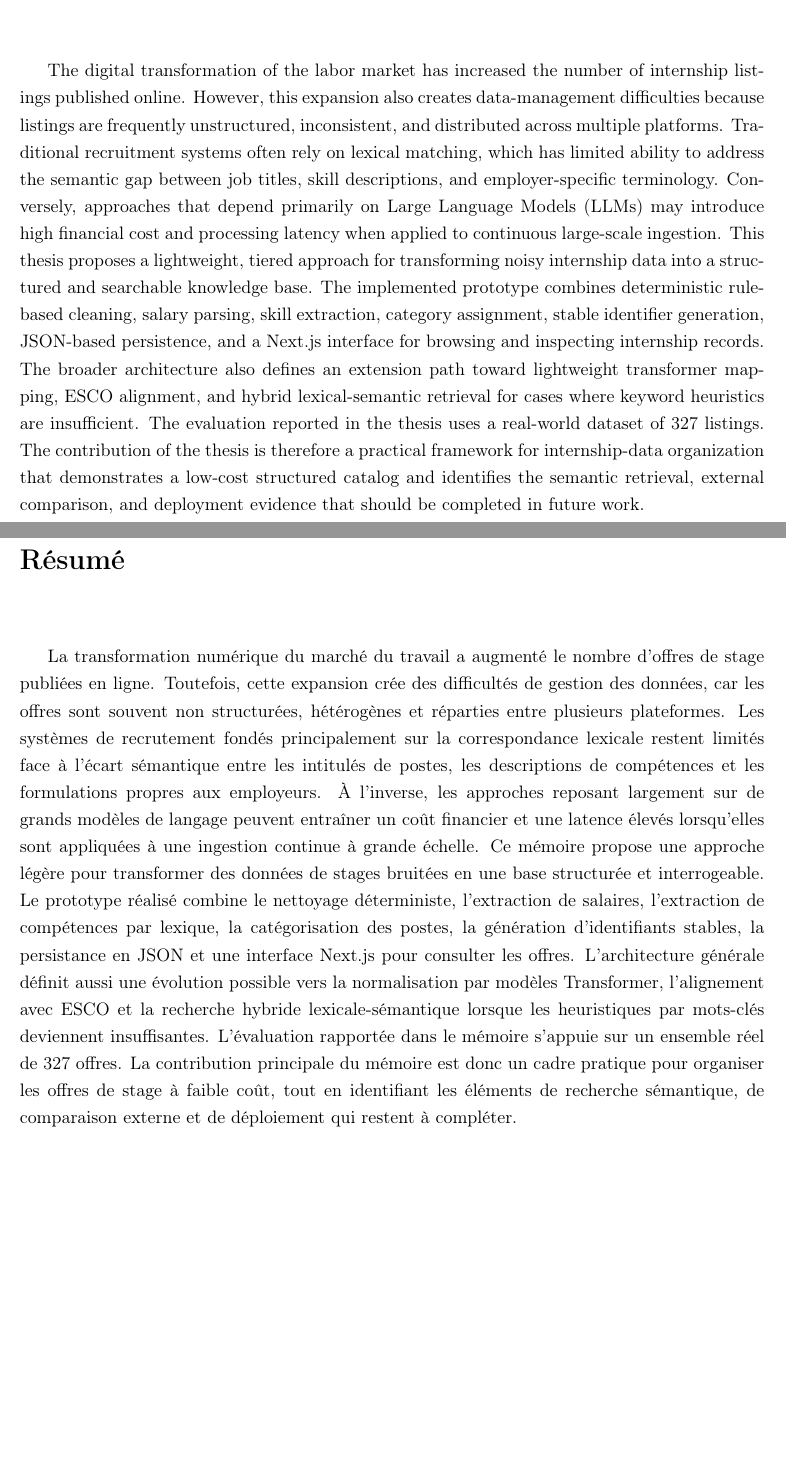
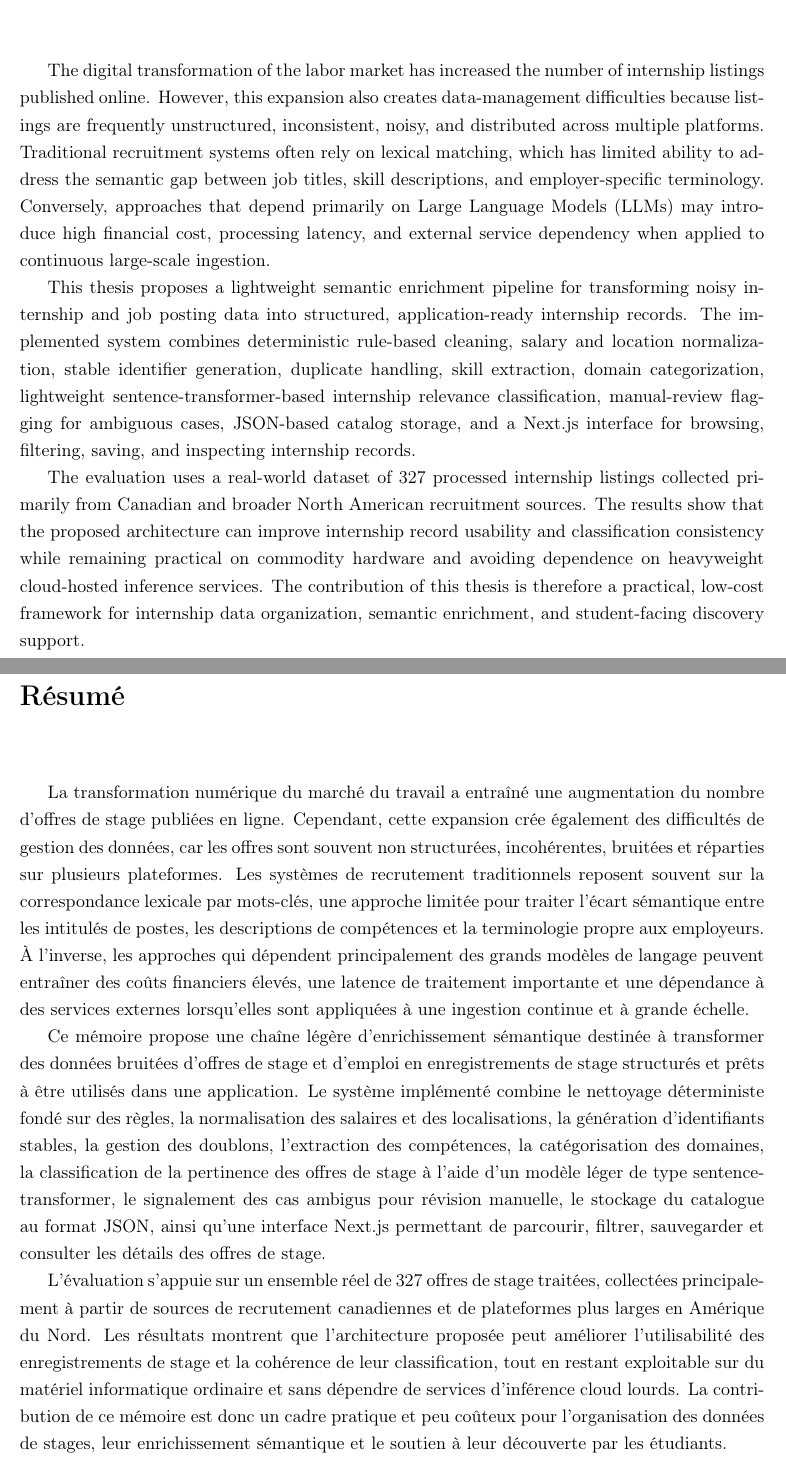
Before and after one commit to muadhbelkacem/c31, a LaTeX thesis (thesis.tex, which reads chapters/front_matter.tex): two parts of pages 3 and 4 of 109, joined at a grey line, cut so that both start at the same text, the shorter picture padded with empty space. Compiled offline with pdfLaTeX.

Commit message:
Update abstract

```diff
--- a/chapters/front_matter.tex
+++ b/chapters/front_matter.tex
@@ -11,11 +15,19 @@
 
 \chapter*{Abstract}
 \addcontentsline{toc}{chapter}{Abstract}
-The digital transformation of the labor market has increased the number of internship listings published online. However, this expansion also creates data-management difficulties because listings are frequently unstructured, inconsistent, and distributed across multiple platforms. Traditional recruitment systems often rely on lexical matching, which has limited ability to address the semantic gap between job titles, skill descriptions, and employer-specific terminology. Conversely, approaches that depend primarily on Large Language Models (LLMs) may introduce high financial cost and processing latency when applied to continuous large-scale ingestion. This thesis proposes a lightweight, tiered approach for transforming noisy internship data into a structured and searchable knowledge base. The implemented prototype combines deterministic rule-based cleaning, salary parsing, skill extraction, category assignment, stable identifier generation, JSON-based persistence, and a Next.js interface for browsing and inspecting internship records. The broader architecture also defines an extension path toward lightweight transformer mapping, ESCO alignment, and hybrid lexical-semantic retrieval for cases where keyword heuristics are insufficient. The evaluation reported in the thesis uses a real-world dataset of 327 listings. The contribution of the thesis is therefore a practical framework for internship-data organization that demonstrates a low-cost structured catalog and identifies the semantic retrieval, external comparison, and deployment evidence that should be completed in future work.
+The digital transformation of the labor market has increased the number of internship listings published online. However, this expansion also creates data-management difficulties because listings are frequently unstructured, inconsistent, noisy, and distributed across multiple platforms. Traditional recruitment systems often rely on lexical matching, which has limited ability to address the semantic gap between job titles, skill descriptions, and employer-specific terminology. Conversely, approaches that depend primarily on Large Language Models (LLMs) may introduce high financial cost, processing latency, and external service dependency when applied to continuous large-scale ingestion.
+
+This thesis proposes a lightweight semantic enrichment pipeline for transforming noisy internship and job posting data into structured, application-ready internship records. The implemented system combines deterministic rule-based cleaning, salary and location normalization, stable identifier generation, duplicate handling, skill extraction, domain categorization, lightweight sentence-transformer-based internship relevance classification, manual-review flagging for ambiguous cases, JSON-based catalog storage, and a Next.js interface for browsing, filtering, saving, and inspecting internship records.
+
+The evaluation uses a real-world dataset of 327 processed internship listings collected primarily from Canadian and broader North American recruitment sources. The results show that the proposed architecture can improve internship record usability and classification consistency while remaining practical on commodity hardware and avoiding dependence on heavyweight cloud-hosted inference services. The contribution of this thesis is therefore a practical, low-cost framework for internship data organization, semantic enrichment, and student-facing discovery support.
 
 \chapter*{Résumé}
 \addcontentsline{toc}{chapter}{Résumé}
-La transformation numérique du marché du travail a augmenté le nombre d'offres de stage publiées en ligne. Toutefois, cette expansion crée des difficultés de gestion des données, car les offres sont souvent non structurées, hétérogènes et réparties entre plusieurs plateformes. Les systèmes de recrutement fondés principalement sur la correspondance lexicale restent limités face à l'écart sémantique entre les intitulés de postes, les descriptions de compétences et les formulations propres aux employeurs. À l'inverse, les approches reposant largement sur de grands modèles de langage peuvent entraîner un coût financier et une latence élevés lorsqu'elles sont appliquées à une ingestion continue à grande échelle. Ce mémoire propose une approche légère pour transformer des données de stages bruitées en une base structurée et interrogeable. Le prototype réalisé combine le nettoyage déterministe, l'extraction de salaires, l'extraction de compétences par lexique, la catégorisation des postes, la génération d'identifiants stables, la persistance en JSON et une interface Next.js pour consulter les offres. L'architecture générale définit aussi une évolution possible vers la normalisation par modèles Transformer, l'alignement avec ESCO et la recherche hybride lexicale-sémantique lorsque les heuristiques par mots-clés deviennent insuffisantes. L'évaluation rapportée dans le mémoire s'appuie sur un ensemble réel de 327 offres. La contribution principale du mémoire est donc un cadre pratique pour organiser les offres de stage à faible coût, tout en identifiant les éléments de recherche sémantique, de comparaison externe et de déploiement qui restent à compléter.
+La transformation numérique du marché du travail a entraîné une augmentation du nombre d’offres de stage publiées en ligne. Cependant, cette expansion crée également des difficultés de gestion des données, car les offres sont souvent non structurées, incohérentes, bruitées et réparties sur plusieurs plateformes. Les systèmes de recrutement traditionnels reposent souvent sur la correspondance lexicale par mots-clés, une approche limitée pour traiter l’écart sémantique entre les intitulés de postes, les descriptions de compétences et la terminologie propre aux employeurs. À l’inverse, les approches qui dépendent principalement des grands modèles de langage peuvent entraîner des coûts financiers élevés, une latence de traitement importante et une dépendance à des services externes lorsqu’elles sont appliquées à une ingestion continue et à grande échelle.
+
+Ce mémoire propose une chaîne légère d’enrichissement sémantique destinée à transformer des données bruitées d’offres de stage et d’emploi en enregistrements de stage structurés et prêts à être utilisés dans une application. Le système implémenté combine le nettoyage déterministe fondé sur des règles, la normalisation des salaires et des localisations, la génération d’identifiants stables, la gestion des doublons, l’extraction des compétences, la catégorisation des domaines, la classification de la pertinence des offres de stage à l’aide d’un modèle léger de type sentence-transformer, le signalement des cas ambigus pour révision manuelle, le stockage du catalogue au format JSON, ainsi qu’une interface Next.js permettant de parcourir, filtrer, sauvegarder et consulter les détails des offres de stage.
+
+L’évaluation s’appuie sur un ensemble réel de 327 offres de stage traitées, collectées principalement à partir de sources de recrutement canadiennes et de plateformes plus larges en Amérique du Nord. Les résultats montrent que l’architecture proposée peut améliorer l’utilisabilité des enregistrements de stage et la cohérence de leur classification, tout en restant exploitable sur du matériel informatique ordinaire et sans dépendre de services d’inférence cloud lourds. La contribution de ce mémoire est donc un cadre pratique et peu coûteux pour l’organisation des données de stages, leur enrichissement sémantique et le soutien à leur découverte par les étudiants.
 
 \chapter*{Acknowledgements}
 \addcontentsline{toc}{chapter}{Acknowledgements}
```
Also changed, not shown: chapters/front_matter.tex (6 more changed lines).
